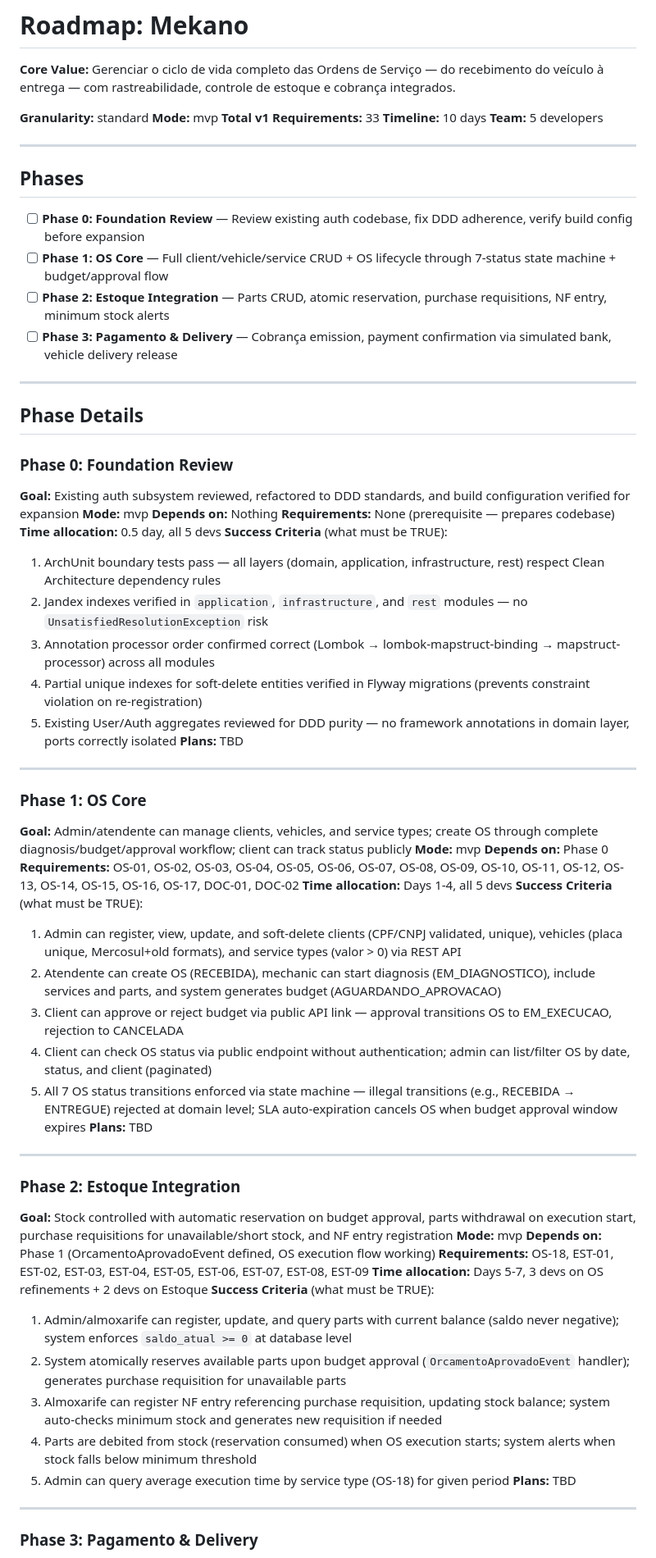
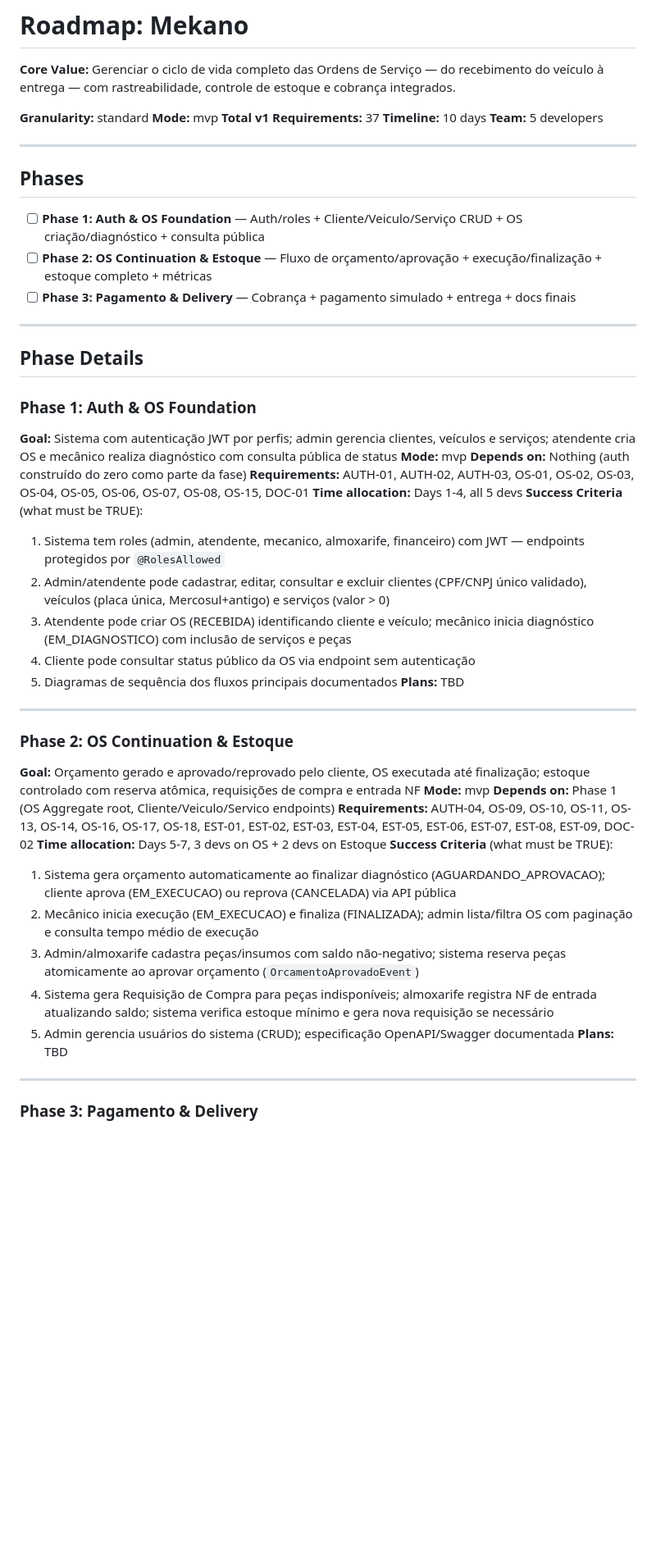
Before and after one commit to FIAP-SOFTWARE-ARCHITECTURE-TEAM/Mekano-API, a Markdown page: .planning/ROADMAP.md, the part around one of its changes. Shown at 82% size. Rendered like a GitHub page; blank space fills up the shorter version.

Commit message:
docs: restructure roadmap (3 phases, 37 reqs, auth as task)

```diff
--- a/.planning/ROADMAP.md
+++ b/.planning/ROADMAP.md
@@ -4,7 +4,7 @@
 
 **Granularity:** standard
 **Mode:** mvp
-**Total v1 Requirements:** 33
+**Total v1 Requirements:** 37
 **Timeline:** 10 days
 **Team:** 5 developers
 
@@ -12,59 +12,42 @@
 
 ## Phases
 
-- [ ] **Phase 0: Foundation Review** — Review existing auth codebase, fix DDD adherence, verify build config before expansion
-- [ ] **Phase 1: OS Core** — Full client/vehicle/service CRUD + OS lifecycle through 7-status state machine + budget/approval flow
-- [ ] **Phase 2: Estoque Integration** — Parts CRUD, atomic reservation, purchase requisitions, NF entry, minimum stock alerts
-- [ ] **Phase 3: Pagamento & Delivery** — Cobrança emission, payment confirmation via simulated bank, vehicle delivery release
+- [ ] **Phase 1: Auth & OS Foundation** — Auth/roles + Cliente/Veiculo/Serviço CRUD + OS criação/diagnóstico + consulta pública
+- [ ] **Phase 2: OS Continuation & Estoque** — Fluxo de orçamento/aprovação + execução/finalização + estoque completo + métricas
+- [ ] **Phase 3: Pagamento & Delivery** — Cobrança + pagamento simulado + entrega + docs finais
 
 ---
 
 ## Phase Details
 
-### Phase 0: Foundation Review
-**Goal:** Existing auth subsystem reviewed, refactored to DDD standards, and build configuration verified for expansion
+### Phase 1: Auth & OS Foundation
+**Goal:** Sistema com autenticação JWT por perfis; admin gerencia clientes, veículos e serviços; atendente cria OS e mecânico realiza diagnóstico com consulta pública de status
 **Mode:** mvp
-**Depends on:** Nothing
-**Requirements:** None (prerequisite — prepares codebase)
-**Time allocation:** 0.5 day, all 5 devs
+**Depends on:** Nothing (auth construído do zero como parte da fase)
+**Requirements:** AUTH-01, AUTH-02, AUTH-03, OS-01, OS-02, OS-03, OS-04, OS-05, OS-06, OS-07, OS-08, OS-15, DOC-01
+**Time allocation:** Days 1-4, all 5 devs
 **Success Criteria** (what must be TRUE):
-  1. ArchUnit boundary tests pass — all layers (domain, application, infrastructure, rest) respect Clean Architecture dependency rules
-  2. Jandex indexes verified in `application`, `infrastructure`, and `rest` modules — no `UnsatisfiedResolutionException` risk
-  3. Annotation processor order confirmed correct (Lombok → lombok-mapstruct-binding → mapstruct-processor) across all modules
-  4. Partial unique indexes for soft-delete entities verified in Flyway migrations (prevents constraint violation on re-registration)
-  5. Existing User/Auth aggregates reviewed for DDD purity — no framework annotations in domain layer, ports correctly isolated
+  1. Sistema tem roles (admin, atendente, mecanico, almoxarife, financeiro) com JWT — endpoints protegidos por `@RolesAllowed`
+  2. Admin/atendente pode cadastrar, editar, consultar e excluir clientes (CPF/CNPJ único validado), veículos (placa única, Mercosul+antigo) e serviços (valor > 0)
+  3. Atendente pode criar OS (RECEBIDA) identificando cliente e veículo; mecânico inicia diagnóstico (EM_DIAGNOSTICO) com inclusão de serviços e peças
+  4. Cliente pode consultar status público da OS via endpoint sem autenticação
+  5. Diagramas de sequência dos fluxos principais documentados
 **Plans:** TBD
 
 ---
 
-### Phase 1: OS Core
-**Goal:** Admin/atendente can manage clients, vehicles, and service types; create OS through complete diagnosis/budget/approval workflow; client can track status publicly
+### Phase 2: OS Continuation & Estoque
+**Goal:** Orçamento gerado e aprovado/reprovado pelo cliente, OS executada até finalização; estoque controlado com reserva atômica, requisições de compra e entrada NF
 **Mode:** mvp
-**Depends on:** Phase 0
-**Requirements:** OS-01, OS-02, OS-03, OS-04, OS-05, OS-06, OS-07, OS-08, OS-09, OS-10, OS-11, OS-12, OS-13, OS-14, OS-15, OS-16, OS-17, DOC-01, DOC-02
-**Time allocation:** Days 1-4, all 5 devs
+**Depends on:** Phase 1 (OS Aggregate root, Cliente/Veiculo/Servico endpoints)
+**Requirements:** AUTH-04, OS-09, OS-10, OS-11, OS-13, OS-14, OS-16, OS-17, OS-18, EST-01, EST-02, EST-03, EST-04, EST-05, EST-06, EST-07, EST-08, EST-09, DOC-02
+**Time allocation:** Days 5-7, 3 devs on OS + 2 devs on Estoque
 **Success Criteria** (what must be TRUE):
-  1. Admin can register, view, update, and soft-delete clients (CPF/CNPJ validated, unique), vehicles (placa unique, Mercosul+old formats), and service types (valor > 0) via REST API
-  2. Atendente can create OS (RECEBIDA), mechanic can start diagnosis (EM_DIAGNOSTICO), include services and parts, and system generates budget (AGUARDANDO_APROVACAO)
-  3. Client can approve or reject budget via public API link — approval transitions OS to EM_EXECUCAO, rejection to CANCELADA
-  4. Client can check OS status via public endpoint without authentication; admin can list/filter OS by date, status, and client (paginated)
-  5. All 7 OS status transitions enforced via state machine — illegal transitions (e.g., RECEBIDA → ENTREGUE) rejected at domain level; SLA auto-expiration cancels OS when budget approval window expires
-**Plans:** TBD
-
----
-
-### Phase 2: Estoque Integration
-**Goal:** Stock controlled with automatic reservation on budget approval, parts withdrawal on execution start, purchase requisitions for unavailable/short stock, and NF entry registration
-**Mode:** mvp
-**Depends on:** Phase 1 (OrcamentoAprovadoEvent defined, OS execution flow working)
-**Requirements:** OS-18, EST-01, EST-02, EST-03, EST-04, EST-05, EST-06, EST-07, EST-08, EST-09
-**Time allocation:** Days 5-7, 3 devs on OS refinements + 2 devs on Estoque
-**Success Criteria** (what must be TRUE):
-  1. Admin/almoxarife can register, update, and query parts with current balance (saldo never negative); system enforces `saldo_atual >= 0` at database level
-  2. System atomically reserves available parts upon budget approval (`OrcamentoAprovadoEvent` handler); generates purchase requisition for unavailable parts
-  3. Almoxarife can register NF entry referencing purchase requisition, updating stock balance; system auto-checks minimum stock and generates new requisition if needed
-  4. Parts are debited from stock (reservation consumed) when OS execution starts; system alerts when stock falls below minimum threshold
-  5. Admin can query average execution time by service type (OS-18) for given period
+  1. Sistema gera orçamento automaticamente ao finalizar diagnóstico (AGUARDANDO_APROVACAO); cliente aprova (EM_EXECUCAO) ou reprova (CANCELADA) via API pública
+  2. Mecânico inicia execução (EM_EXECUCAO) e finaliza (FINALIZADA); admin lista/filtra OS com paginação e consulta tempo médio de execução
+  3. Admin/almoxarife cadastra peças/insumos com saldo não-negativo; sistema reserva peças atomicamente ao aprovar orçamento (`OrcamentoAprovadoEvent`)
+  4. Sistema gera Requisição de Compra para peças indisponíveis; almoxarife registra NF de entrada atualizando saldo; sistema verifica estoque mínimo e gera nova requisição se necessário
+  5. Admin gerencia usuários do sistema (CRUD); especificação OpenAPI/Swagger documentada
 **Plans:** TBD
 
 ---
```
Also changed, not shown: other parts of .planning/ROADMAP.md (+24 -26 lines), .planning/REQUIREMENTS.md (+44 -31 lines), .planning/STATE.md (+24 -26 lines).
